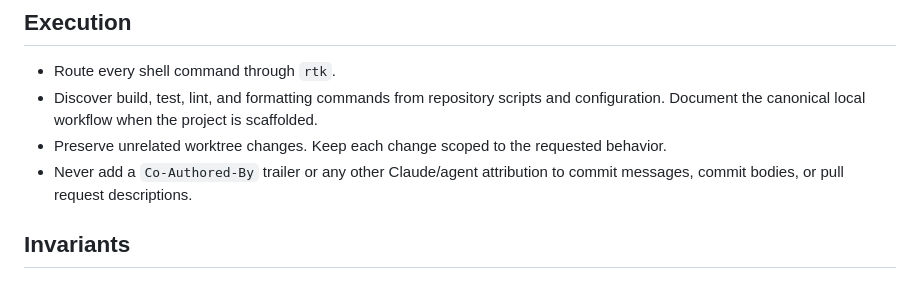
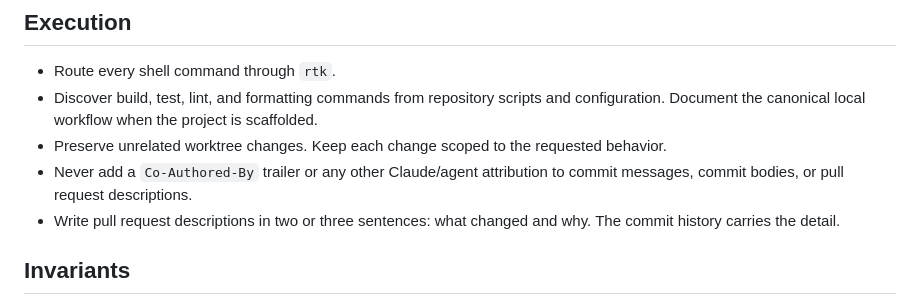
Before and after one commit to IliasAlmerekov/workshop-dto, a Markdown page: AGENTS.md, the part around the change. Rendered like a GitHub page.

Commit message:
docs: cap pull request descriptions at two or three sentences

```diff
--- a/AGENTS.md
+++ b/AGENTS.md
@@ -26,6 +26,8 @@ functional and accessibility rules in Specification §11; motion is not specifie
   behavior.
 - Never add a `Co-Authored-By` trailer or any other Claude/agent attribution to
   commit messages, commit bodies, or pull request descriptions.
+- Write pull request descriptions in two or three sentences: what changed and
+  why. The commit history carries the detail.
 
 ## Invariants
 
```
Also changed, not shown: CLAUDE.md (+3 -0 lines).
